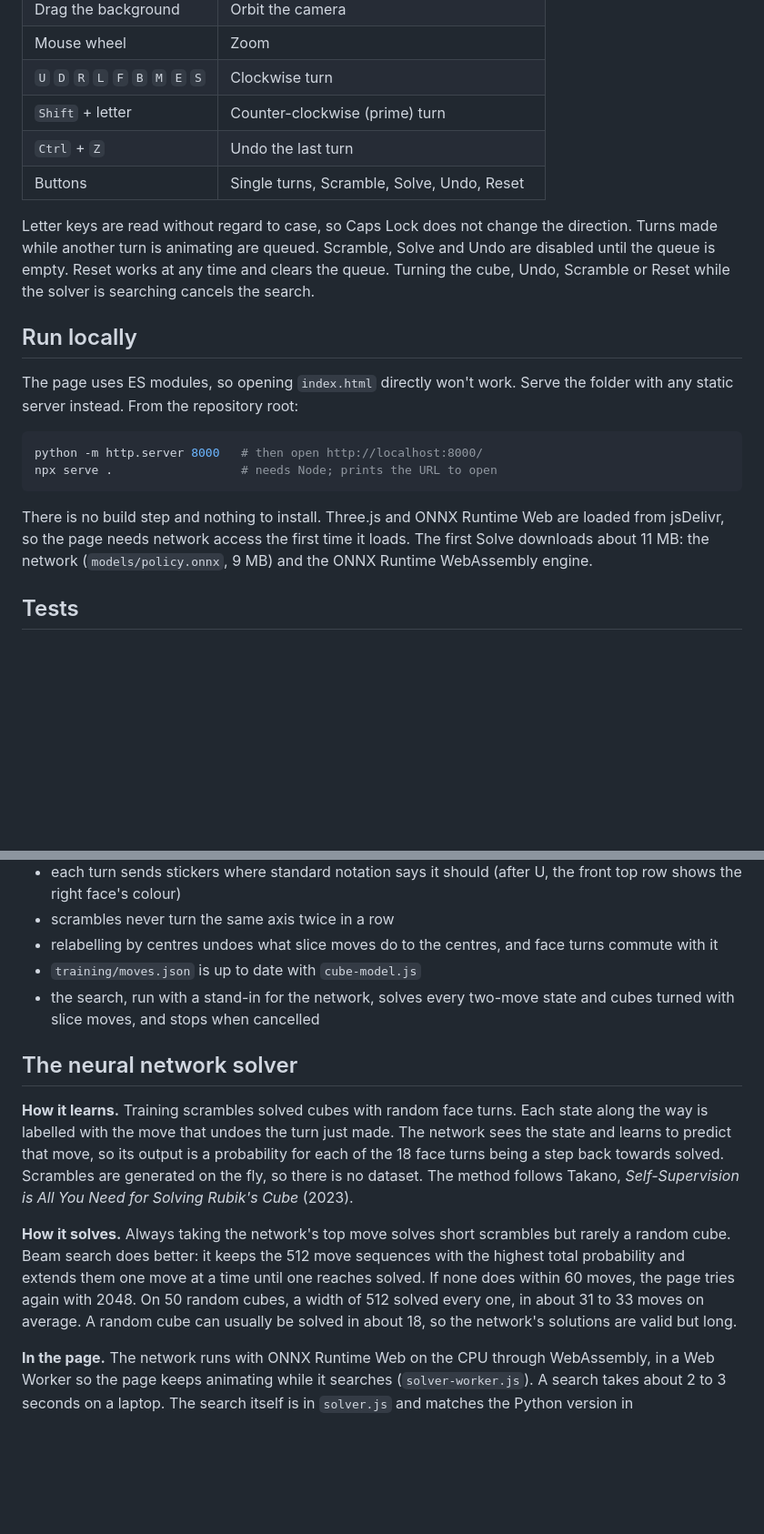
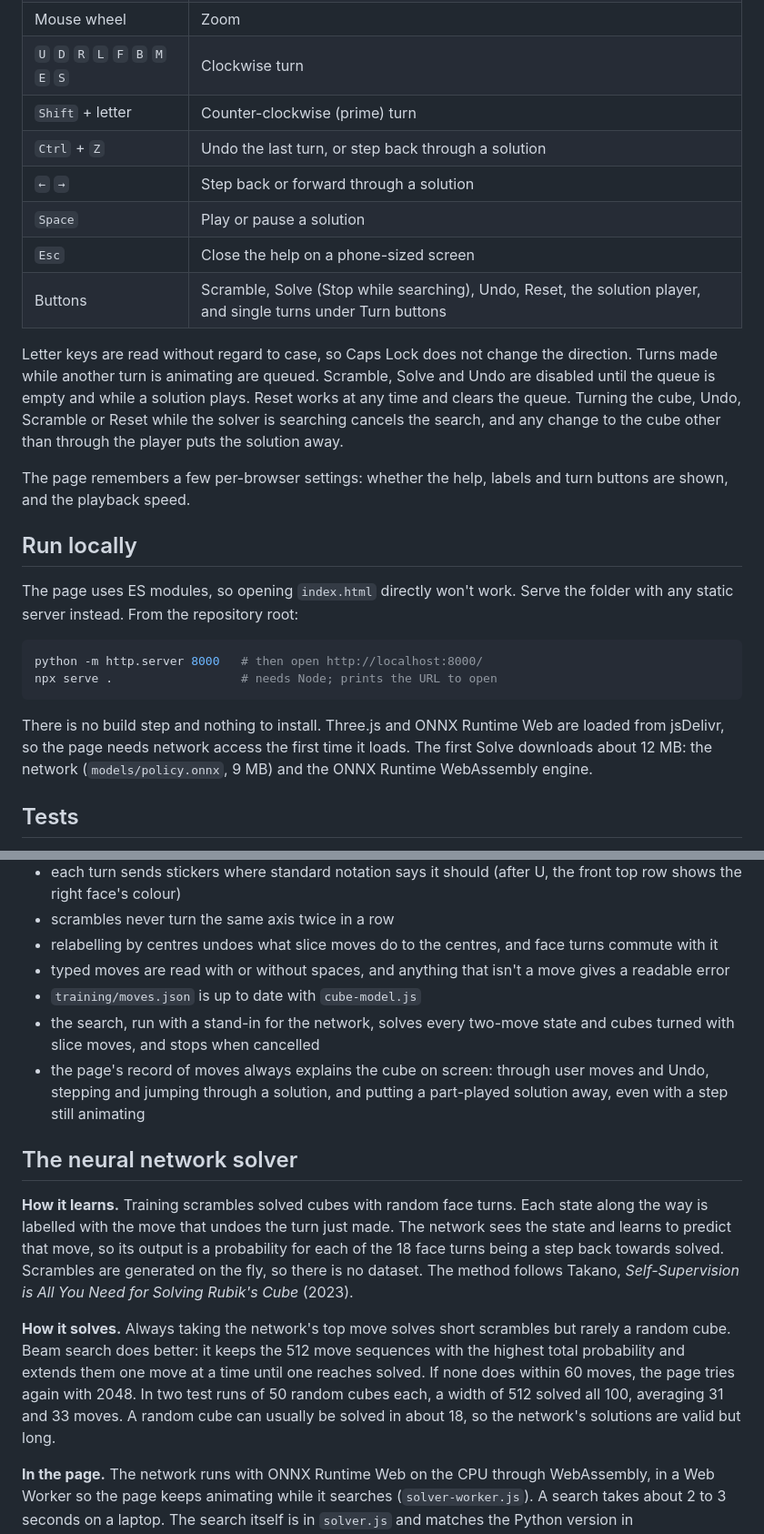
Before and after one commit to joshcc27/rubiks-cube-solver, a Markdown page: README.md, 2 parts joined by grey strips. Shown at 91% size. Rendered like a GitHub page; blank space fills up the shorter version.

````diff
--- a/README.md
+++ b/README.md
@@ -25,10 +29,15 @@ Try it at [joshcc27.github.io/rubiks-cube-solver](https://joshcc27.github.io/rub
 | Mouse wheel | Zoom |
 | `U` `D` `R` `L` `F` `B` `M` `E` `S` | Clockwise turn |
 | `Shift` + letter | Counter-clockwise (prime) turn |
-| `Ctrl` + `Z` | Undo the last turn |
-| Buttons | Single turns, Scramble, Solve, Undo, Reset |
+| `Ctrl` + `Z` | Undo the last turn, or step back through a solution |
+| `←` `→` | Step back or forward through a solution |
+| `Space` | Play or pause a solution |
+| `Esc` | Close the help on a phone-sized screen |
+| Buttons | Scramble, Solve (Stop while searching), Undo, Reset, the solution player, and single turns under Turn buttons |
 
-Letter keys are read without regard to case, so Caps Lock does not change the direction. Turns made while another turn is animating are queued. Scramble, Solve and Undo are disabled until the queue is empty. Reset works at any time and clears the queue. Turning the cube, Undo, Scramble or Reset while the solver is searching cancels the search.
+Letter keys are read without regard to case, so Caps Lock does not change the direction. Turns made while another turn is animating are queued. Scramble, Solve and Undo are disabled until the queue is empty and while a solution plays. Reset works at any time and clears the queue. Turning the cube, Undo, Scramble or Reset while the solver is searching cancels the search, and any change to the cube other than through the player puts the solution away.
+
+The page remembers a few per-browser settings: whether the help, labels and turn buttons are shown, and the playback speed.
 
 ## Run locally
 
@@ -39,7 +48,7 @@ python -m http.server 8000   # then open http://localhost:8000/
 npx serve .                  # needs Node; prints the URL to open
 ```
 
-There is no build step and nothing to install. Three.js and ONNX Runtime Web are loaded from jsDelivr, so the page needs network access the first time it loads. The first Solve downloads about 11 MB: the network (`models/policy.onnx`, 9 MB) and the ONNX Runtime WebAssembly engine.
+There is no build step and nothing to install. Three.js and ONNX Runtime Web are loaded from jsDelivr, so the page needs network access the first time it loads. The first Solve downloads about 12 MB: the network (`models/policy.onnx`, 9 MB) and the ONNX Runtime WebAssembly engine.
 
 ## Tests
 
@@ -58,14 +67,16 @@ They check that:
 - each turn sends stickers where standard notation says it should (after U, the front top row shows the right face's colour)
 - scrambles never turn the same axis twice in a row
 - relabelling by centres undoes what slice moves do to the centres, and face turns commute with it
+- typed moves are read with or without spaces, and anything that isn't a move gives a readable error
 - `training/moves.json` is up to date with `cube-model.js`
 - the search, run with a stand-in for the network, solves every two-move state and cubes turned with slice moves, and stops when cancelled
+- the page's record of moves always explains the cube on screen: through user moves and Undo, stepping and jumping through a solution, and putting a part-played solution away, even with a step still animating
 
 ## The neural network solver
 
 **How it learns.** Training scrambles solved cubes with random face turns. Each state along the way is labelled with the move that undoes the turn just made. The network sees the state and learns to predict that move, so its output is a probability for each of the 18 face turns being a step back towards solved. Scrambles are generated on the fly, so there is no dataset. The method follows Takano, *Self-Supervision is All You Need for Solving Rubik's Cube* (2023).
 
-**How it solves.** Always taking the network's top move solves short scrambles but rarely a random cube. Beam search does better: it keeps the 512 move sequences with the highest total probability and extends them one move at a time until one reaches solved. If none does within 60 moves, the page tries again with 2048. On 50 random cubes, a width of 512 solved every one, in about 31 to 33 moves on average. A random cube can usually be solved in about 18, so the network's solutions are valid but long.
+**How it solves.** Always taking the network's top move solves short scrambles but rarely a random cube. Beam search does better: it keeps the 512 move sequences with the highest total probability and extends them one move at a time until one reaches solved. If none does within 60 moves, the page tries again with 2048. In two test runs of 50 random cubes each, a width of 512 solved all 100, averaging 31 and 33 moves. A random cube can usually be solved in about 18, so the network's solutions are valid but long.
 
 **In the page.** The network runs with ONNX Runtime Web on the CPU through WebAssembly, in a Web Worker so the page keeps animating while it searches (`solver-worker.js`). A search takes about 2 to 3 seconds on a laptop. The search itself is in `solver.js` and matches the Python version in `training/src/search.py`.
 
````
Also changed, not shown: other parts of README.md (+13 -8 lines), docs/screenshot.png, 13 other files.
